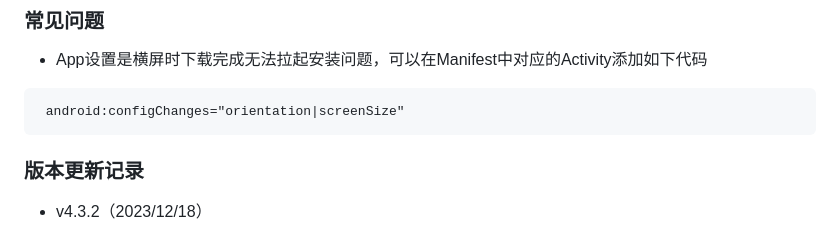
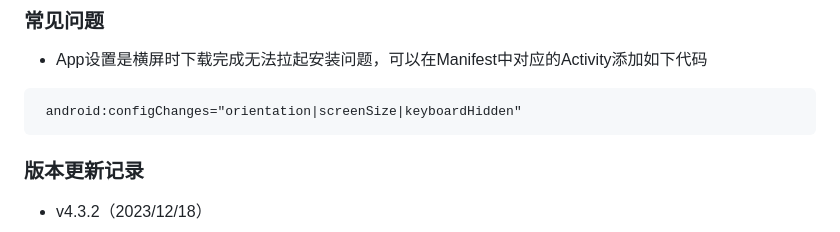
Before and after one commit to azhon/AppUpdate, a Markdown page: README.md, the part around the change. GitHub-like rendering.

````diff
--- a/README.md
+++ b/README.md
@@ -170,7 +170,7 @@ class MyDownload : BaseHttpDownloadManager() {}
 * App设置是横屏时下载完成无法拉起安装问题，可以在Manifest中对应的Activity添加如下代码
 
 ```xml
- android:configChanges="orientation|screenSize"
+ android:configChanges="orientation|screenSize|keyboardHidden"
 ```
 
 ### 版本更新记录
````
